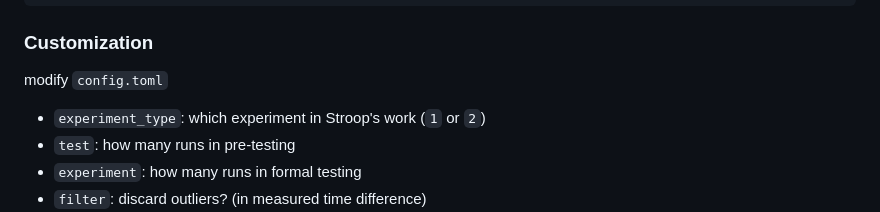
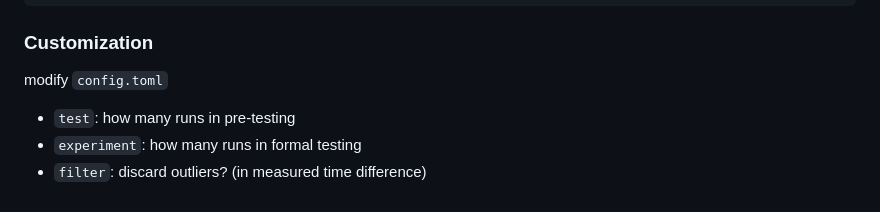
Before and after one commit to dwy6626/Stroop-Effect-Game, a Markdown page: README.md, the part around the change. Rendered like a GitHub page.

```diff
--- a/README.md
+++ b/README.md
@@ -25,7 +25,6 @@ pip install -r requirements.txt
 
 modify `config.toml`
 
-- `experiment_type`: which experiment in Stroop's work (`1` or `2`)
 - `test`: how many runs in pre-testing
 - `experiment`: how many runs in formal testing
 - `filter`: discard outliers? (in measured time difference)
```
Also changed, not shown: static/img/literature.png (added), 7 other files.
